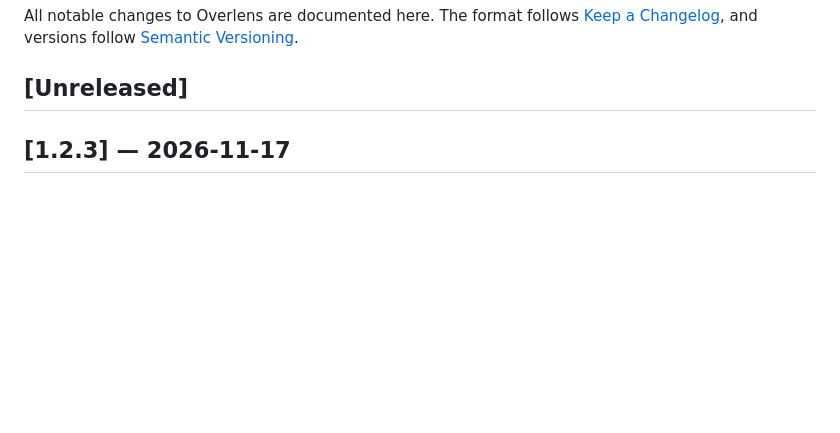
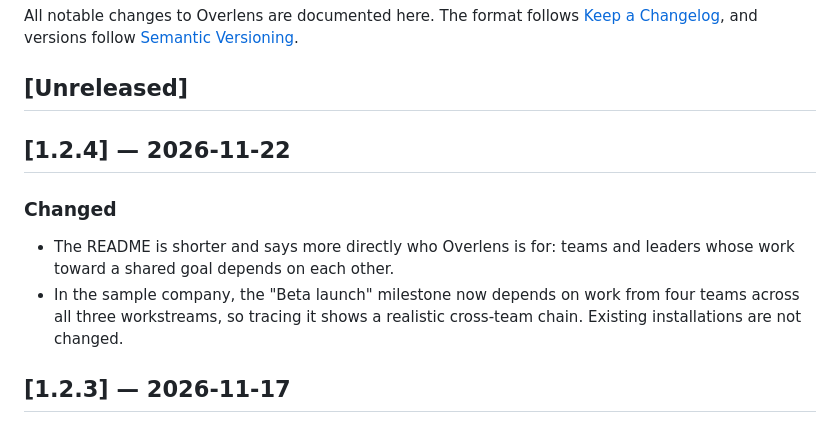
Before and after one commit to andrejad/overlens, a Markdown page: CHANGELOG.md, the part around the change. Rendered like a GitHub page; blank space fills up the shorter version.

```diff
--- a/CHANGELOG.md
+++ b/CHANGELOG.md
@@ -4,6 +4,12 @@ All notable changes to Overlens are documented here. The format follows
 [Keep a Changelog](https://keepachangelog.com/en/1.1.0/), and versions follow [Semantic Versioning](https://semver.org/).
 
 ## [Unreleased]
+
+## [1.2.4] — 2026-11-22
+
+### Changed
+- The README is shorter and says more directly who Overlens is for: teams and leaders whose work toward a shared goal depends on each other.
+- In the sample company, the "Beta launch" milestone now depends on work from four teams across all three workstreams, so tracing it shows a realistic cross-team chain. Existing installations are not changed.
 
 ## [1.2.3] — 2026-11-17
 
```
Also changed, not shown: README.md (+25 -55 lines), docs/images/company-view.png, docs/images/milestones-view.png, docs/images/trace-dependencies.png (deleted), 4 other files.
